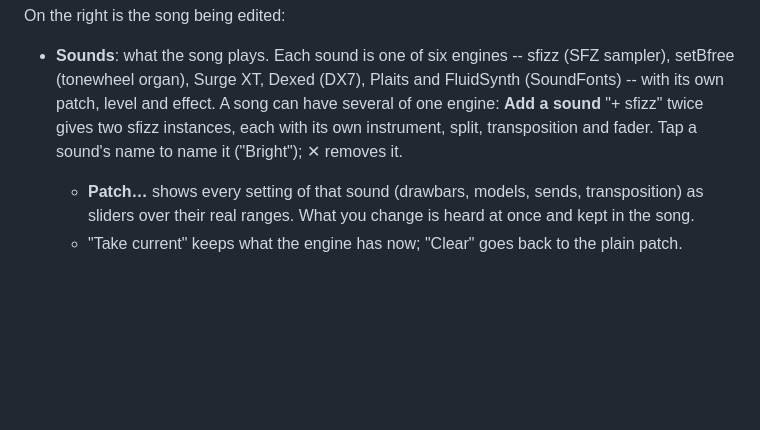
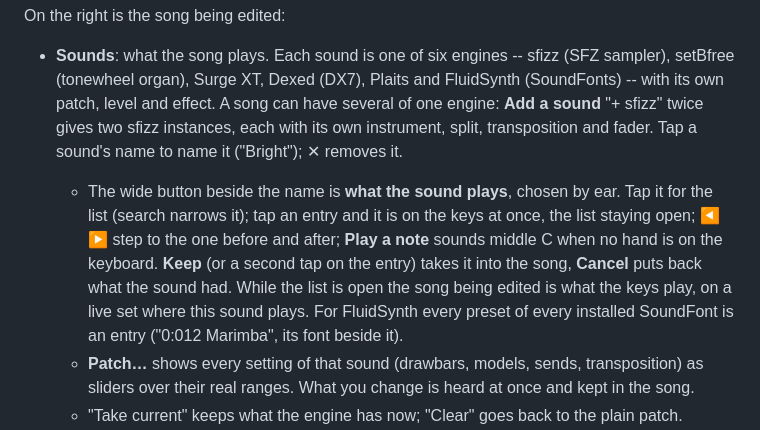
Before and after one commit to michiel-dewilde/rigalong, a Markdown page: docs/MANUAL.md, the part around the change. Rendered like a GitHub page; blank space fills up the shorter version.

Commit message:
MANUAL: choosing what a sound plays
Co-Authored-By: Claude <noreply@anthropic.com>

```diff
--- a/docs/MANUAL.md
+++ b/docs/MANUAL.md
@@ -110,6 +110,15 @@ On the right is the song being edited:
   can have several of one engine: **Add a sound** "+ sfizz" twice gives two
   sfizz instances, each with its own instrument, split, transposition and
   fader. Tap a sound's name to name it ("Bright"); ✕ removes it.
+  * The wide button beside the name is **what the sound plays**, chosen by
+    ear. Tap it for the list (search narrows it); tap an entry and it is on
+    the keys at once, the list staying open; **◀ ▶** step to the one before
+    and after; **Play a note** sounds middle C when no hand is on the
+    keyboard. **Keep** (or a second tap on the entry) takes it into the
+    song, **Cancel** puts back what the sound had. While the list is open
+    the song being edited is what the keys play, on a live set where this
+    sound plays. For FluidSynth every preset of every installed SoundFont is
+    an entry ("0:012 Marimba", its font beside it).
   * **Patch…** shows every setting of that sound (drawbars, models, sends,
     transposition) as sliders over their real ranges. What you change is
     heard at once and kept in the song.
```
